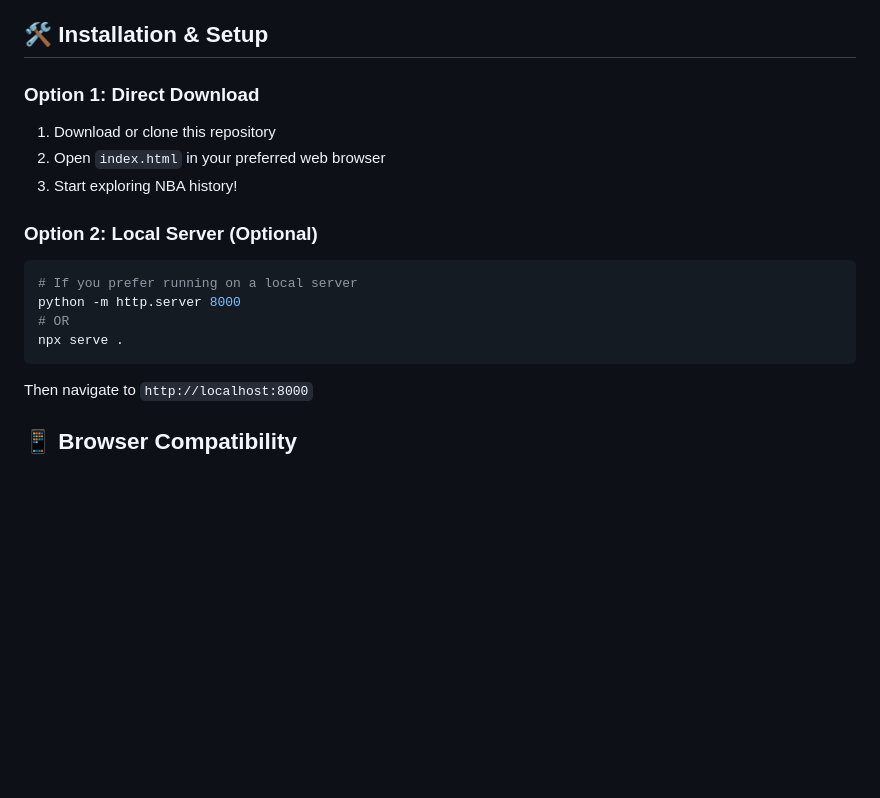
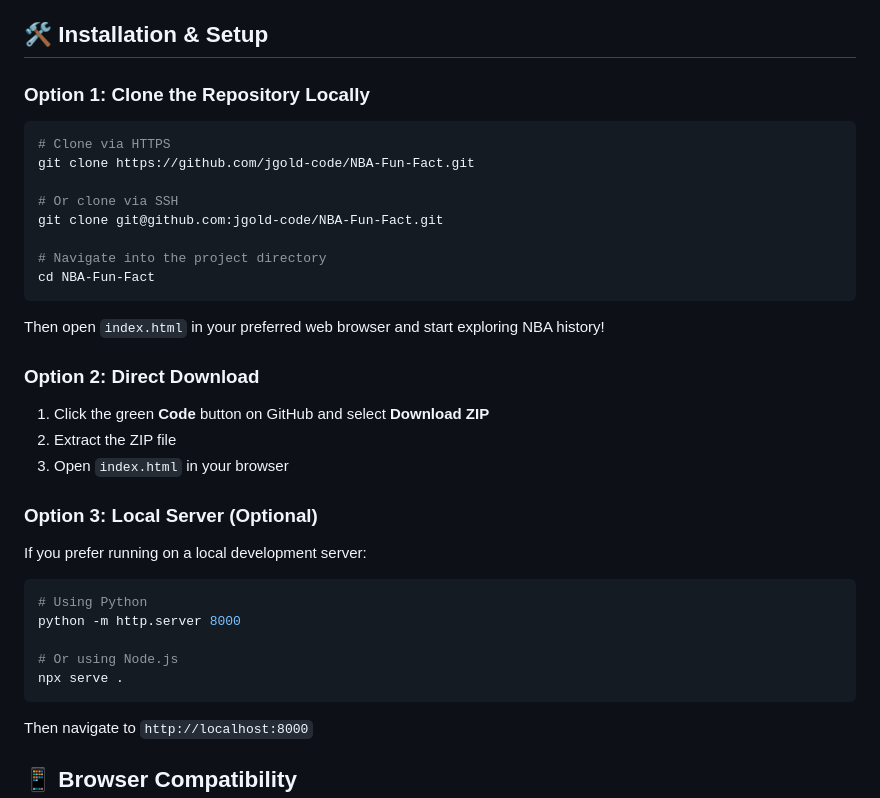
Before and after one commit to jgold-code/NBA-Fun-Fact, a Markdown page: README.md, the part around the change. GitHub-like rendering; blank space fills up the shorter version.

Commit message:
Add explicit local cloning instructions to README
Co-authored-by: jgold-code <jgold@anysphere.co>

````diff
--- a/README.md
+++ b/README.md
@@ -42,19 +42,33 @@ The app includes over 25 legendary NBA moments, including:
 
 ## 🛠️ Installation & Setup
 
-### Option 1: Direct Download
-1. Download or clone this repository
-2. Open `index.html` in your preferred web browser
-3. Start exploring NBA history!
+### Option 1: Clone the Repository Locally
+```bash
+# Clone via HTTPS
+git clone https://github.com/jgold-code/NBA-Fun-Fact.git
 
-### Option 2: Local Server (Optional)
+# Or clone via SSH
+git clone git@github.com:jgold-code/NBA-Fun-Fact.git
+
+# Navigate into the project directory
+cd NBA-Fun-Fact
+```
+Then open `index.html` in your preferred web browser and start exploring NBA history!
+
+### Option 2: Direct Download
+1. Click the green **Code** button on GitHub and select **Download ZIP**
+2. Extract the ZIP file
+3. Open `index.html` in your browser
+
+### Option 3: Local Server (Optional)
+If you prefer running on a local development server:
 ```bash
-# If you prefer running on a local server
+# Using Python
 python -m http.server 8000
-# OR
+
+# Or using Node.js
 npx serve .
 ```
-
 Then navigate to `http://localhost:8000`
 
 ## 📱 Browser Compatibility
````
